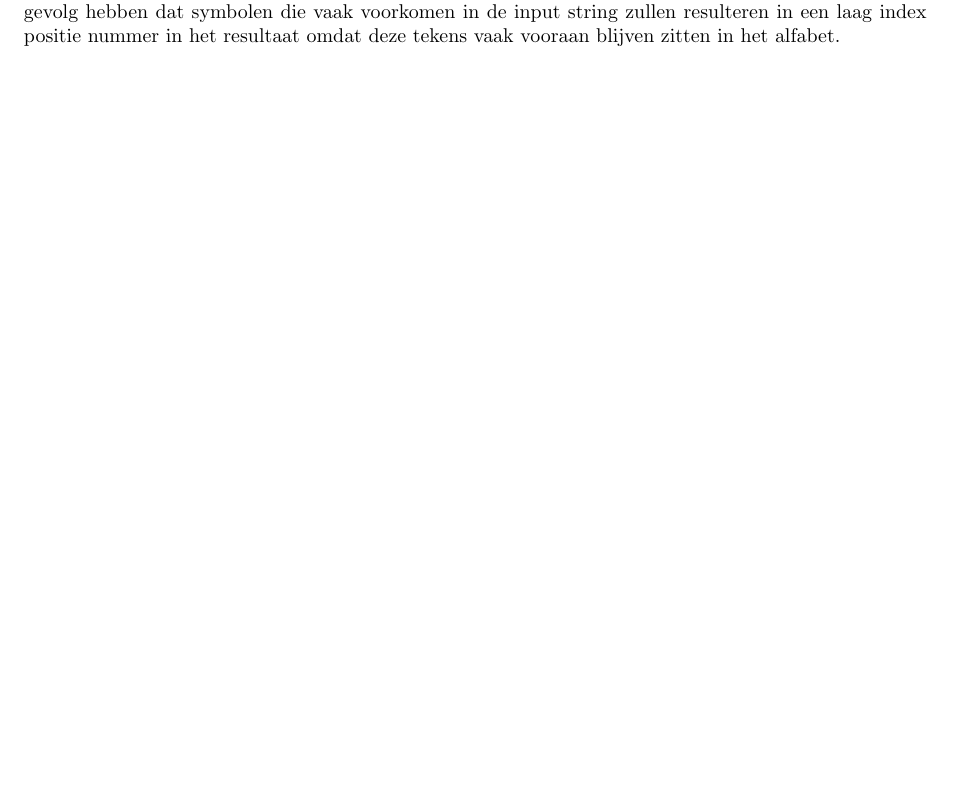
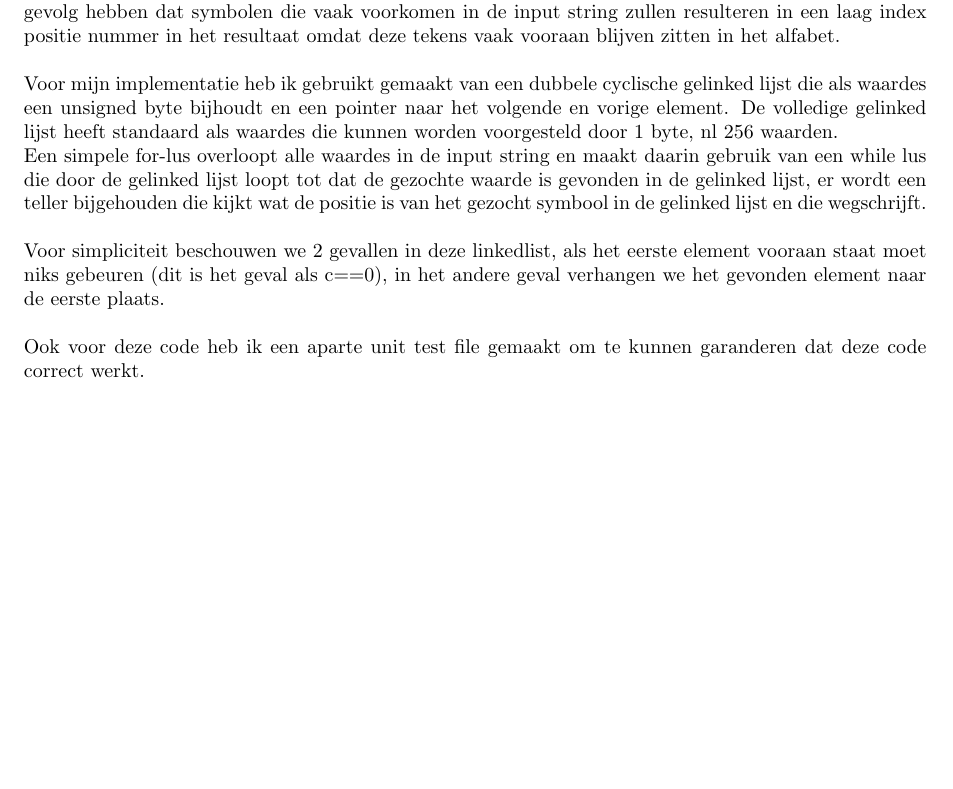
Before and after one commit to SanderDemeester/AD3zip, a LaTeX document (extra/verslag.tex): part of page 5 of 5, cut so that both start at the same text, the shorter picture padded with empty space. Compiled offline with pdfLaTeX.

```diff
--- a/extra/verslag.tex
+++ b/extra/verslag.tex
@@ -86,5 +86,10 @@
 \section*{move\_to\_front.c}
 Met de \emph{Move to front}-methode proberen we het idee dat we proberen te bereiken met Burrows-Wheeler (nl, vaak voorkomende tekens samen te groeperen en lieft met zoon klein mogelijk index nummer). Move to front dit exact dit, het gaat gegeven een input string en een alfabet alle symbolen in de input string overlopen en de index van het huidige symbool opslaan en vooraan plaatsen in het alfabet. Dit zal tot gevolg hebben dat symbolen die vaak voorkomen in de input string zullen resulteren in een laag index positie nummer in het resultaat omdat deze tekens vaak vooraan blijven zitten in het alfabet.\\
 
+Voor mijn implementatie heb ik gebruikt gemaakt van een dubbele cyclische gelinked lijst die als waardes een unsigned byte bijhoudt en een pointer naar het volgende en vorige element. De volledige  gelinked lijst heeft standaard als waardes die kunnen worden voorgesteld door 1 byte, nl 256 waarden.\\
+Een simpele for-lus overloopt alle waardes in de input string en maakt daarin gebruik van een while lus die door de gelinked lijst loopt tot dat de gezochte waarde is gevonden in de gelinked lijst, er wordt een teller bijgehouden die kijkt wat de positie is van het gezocht symbool in de gelinked lijst en die wegschrijft.\\
 
+Voor simpliciteit beschouwen we 2 gevallen in deze linkedlist, als het eerste element vooraan staat moet niks gebeuren (dit is het geval als c==0), in het andere geval verhangen we het gevonden element naar de eerste plaats.\\
+
+Ook voor deze code heb ik een aparte unit test file gemaakt om te kunnen garanderen dat deze code correct werkt.
 \end{document}
```
Also changed, not shown: 1 other file.
